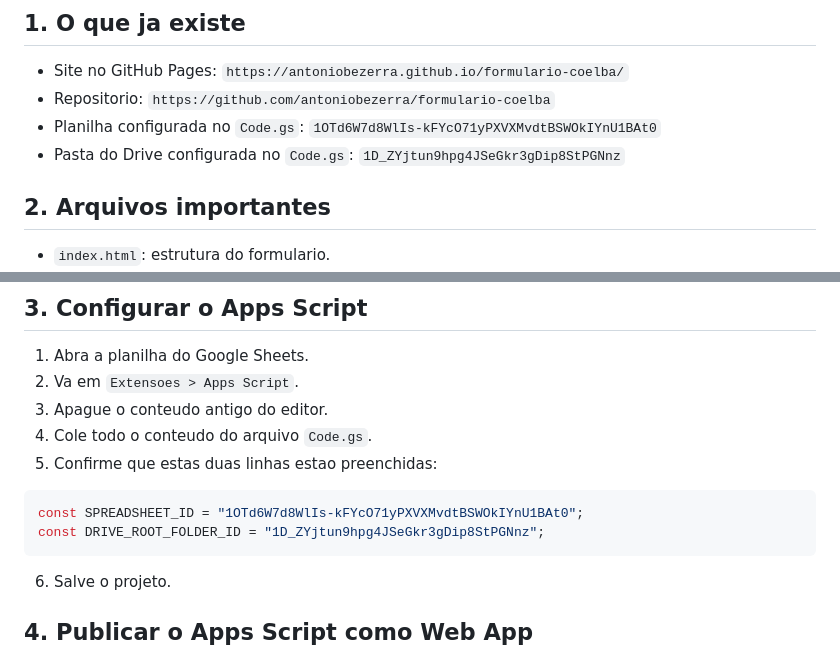
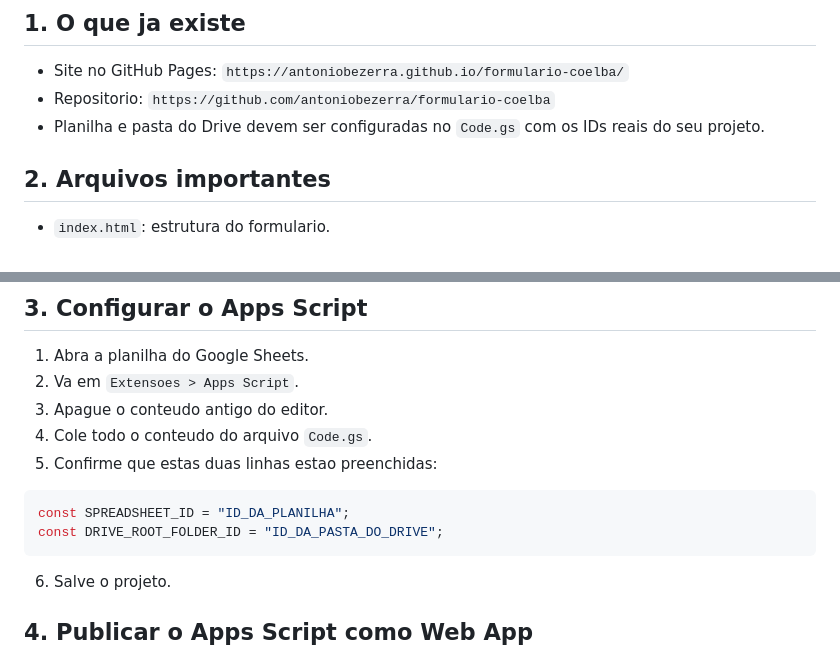
Before and after one commit to antoniobezerra/formulario-coelba, a Markdown page: llm-do-coracao.md, 2 parts joined by grey strips. Drawn GitHub-style.

Commit message:
Remove real Google IDs from guide

````diff
--- a/llm-do-coracao.md
+++ b/llm-do-coracao.md
@@ -8,10 +8,7 @@ Este guia explica como publicar, configurar e atualizar o formulario Coelba.
   `https://antoniobezerra.github.io/formulario-coelba/`
 - Repositorio:
   `https://github.com/antoniobezerra/formulario-coelba`
-- Planilha configurada no `Code.gs`:
-  `1OTd6W7d8WlIs-kFYcO71yPXVXMvdtBSWOkIYnU1BAt0`
-- Pasta do Drive configurada no `Code.gs`:
-  `1D_ZYjtun9hpg4JSeGkr3gDip8StPGNnz`
+- Planilha e pasta do Drive devem ser configuradas no `Code.gs` com os IDs reais do seu projeto.
 
 ## 2. Arquivos importantes
 
@@ -29,8 +26,8 @@ Este guia explica como publicar, configurar e atualizar o formulario Coelba.
 5. Confirme que estas duas linhas estao preenchidas:
 
 ```js
-const SPREADSHEET_ID = "1OTd6W7d8WlIs-kFYcO71yPXVXMvdtBSWOkIYnU1BAt0";
-const DRIVE_ROOT_FOLDER_ID = "1D_ZYjtun9hpg4JSeGkr3gDip8StPGNnz";
+const SPREADSHEET_ID = "ID_DA_PLANILHA";
+const DRIVE_ROOT_FOLDER_ID = "ID_DA_PASTA_DO_DRIVE";
 ```
 
 6. Salve o projeto.
````
